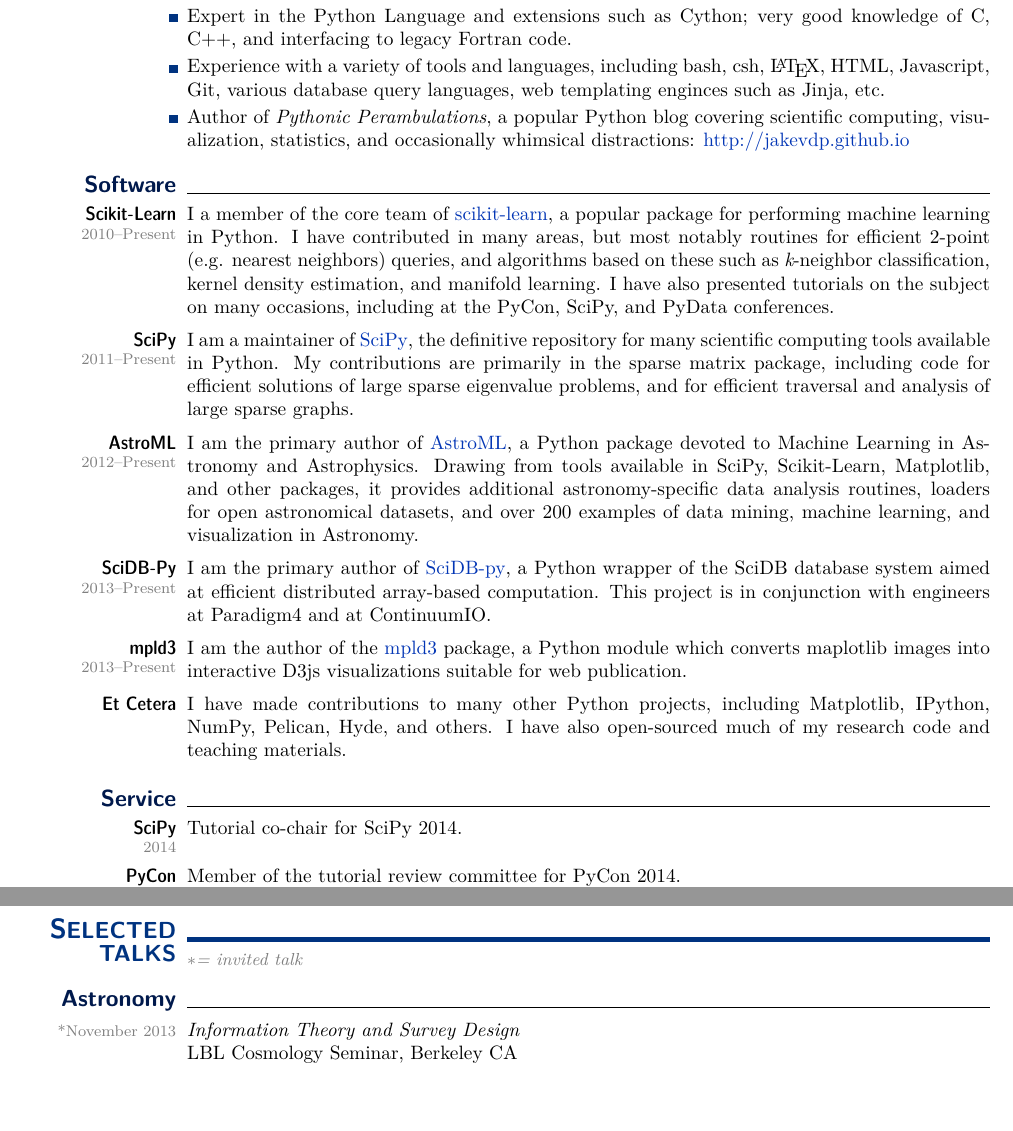
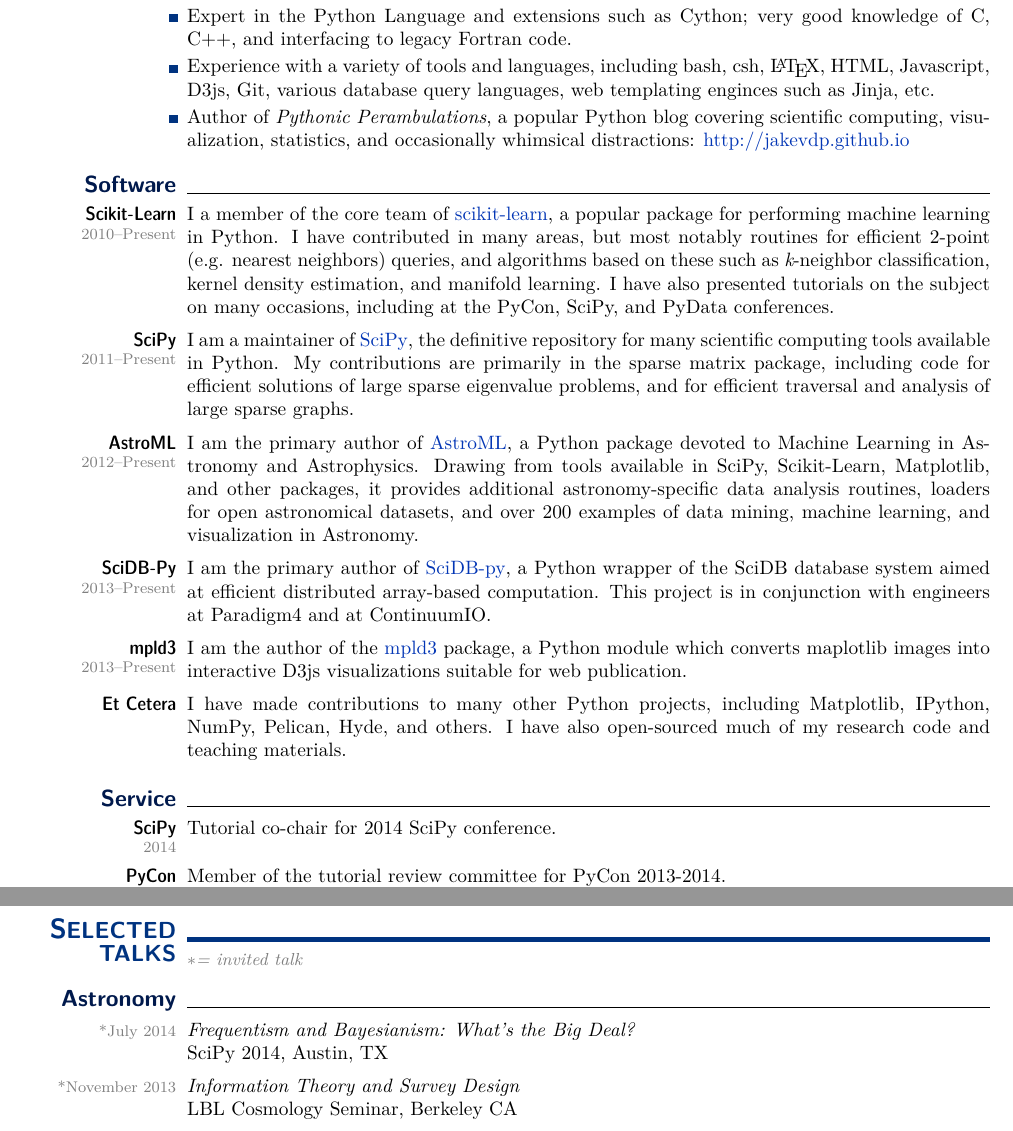
Before and after one commit to jakevdp/website, a LaTeX CV (CV/CV.tex): two parts of pages 3 and 4 of 6, joined at a grey line, cut so that both start at the same text, the shorter picture padded with empty space. Compiled offline with pdfLaTeX.

Commit message:
add July talks

```diff
--- a/CV/CV.tex
+++ b/CV/CV.tex
@@ -58,7 +58,7 @@
 \lfoot{
   \hspace{-2\marginparsep}
   \,\hfill \arabic{page} of \protect\pageref*{LastPage}  \hfill \,\\
-  \,\hfill {\footnotesize \textcolor{gray}{updated April 2014~~~~~}} \hfill\,
+  \,\hfill {\footnotesize \textcolor{gray}{updated July 2014~~~~~}} \hfill\,
 }
 
 \newcommand{\mydate}[1]{{\textcolor{gray}{\footnotesize #1}}}
@@ -432,7 +432,7 @@
     \item[\mydot] Expert in the Python Language and extensions such as Cython;
       very good knowledge of C, C++, and interfacing to legacy Fortran code.
     \item[\mydot] Experience with a variety of tools and languages, including
-      bash, csh, \LaTeX{}, HTML, Javascript, Git, various database query
+      bash, csh, \LaTeX{}, HTML, Javascript, D3js, Git, various database query
       languages, web templating enginces such as Jinja, etc.
     \item[\mydot] Author of {\it Pythonic Perambulations}, a popular Python
       blog covering scientific computing, visualization, statistics,
@@ -496,11 +496,11 @@
 \smalltopic{Service}{}
 
    \subtopic[2014]{SciPy}{
-     Tutorial co-chair for SciPy 2014.
+     Tutorial co-chair for 2014 SciPy conference.
    }
 
-   \subtopic[2014]{PyCon}{
-     Member of the tutorial review committee for PyCon 2014.
+   \subtopic[2013-2014]{PyCon}{
+     Member of the tutorial review committee for PyCon 2013-2014.
    }
 
    \subtopic[2012-2013]{PyData}{
@@ -514,6 +514,11 @@
 \topic{S \large\hskip -1ex ELECTED TALKS}{\small \\{\textcolor{gray}{\it $*$= invited talk}}}
 
 \smalltopic{Astronomy}{}
+
+  \dateonly[*July 2014]{
+    {\it Frequentism and Bayesianism: What's the Big Deal?}\\
+    SciPy 2014, Austin, TX
+  }
 
   \dateonly[*November 2013]{
     {\it Information Theory and Survey Design}\\
```
